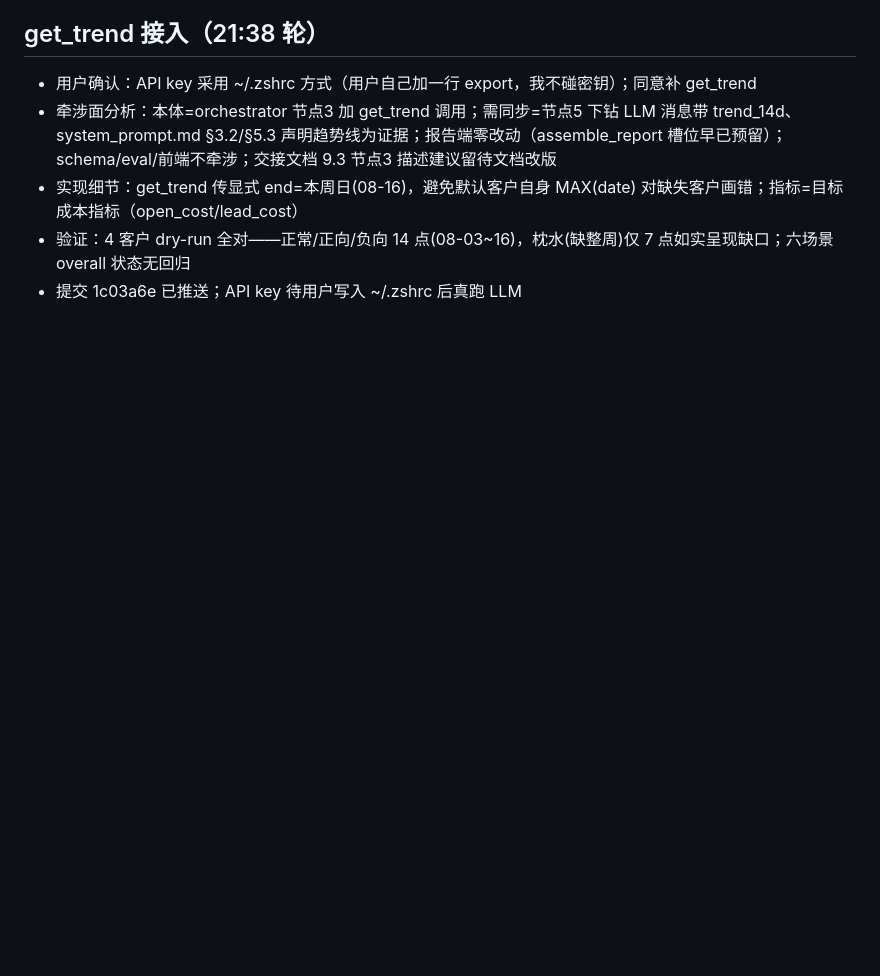
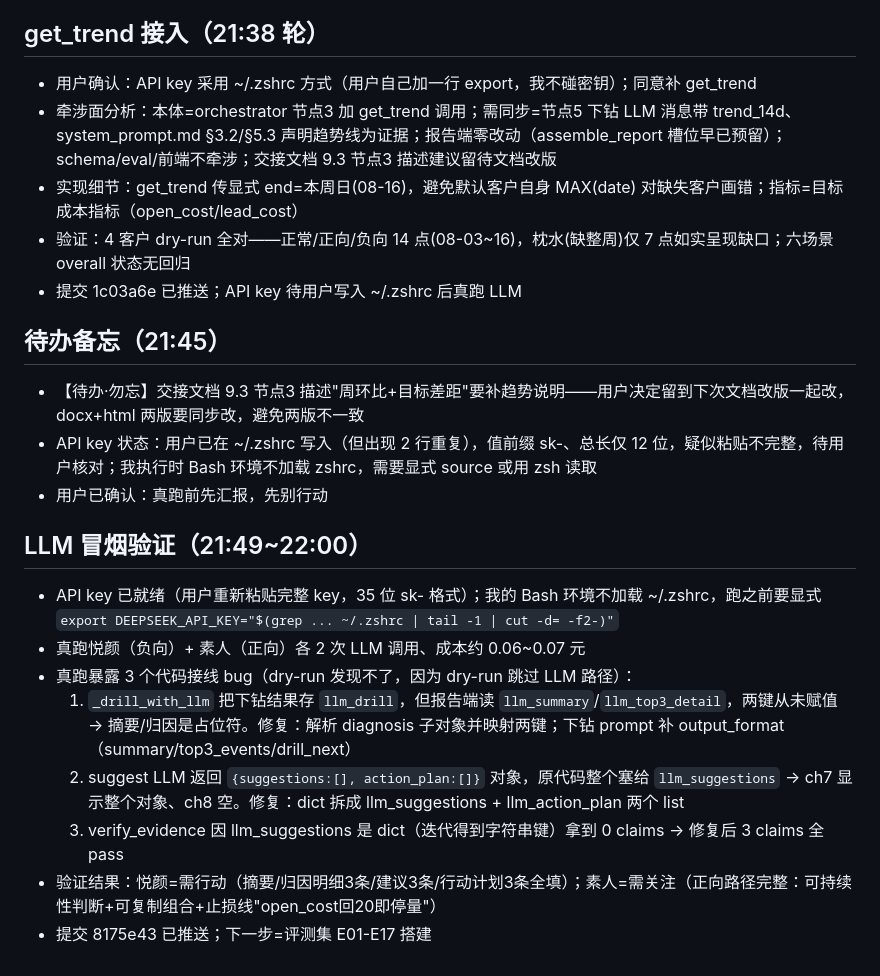
Before and after one commit to Averymeng/818, a Markdown page: .workbuddy/memory/2026-08-18.md, the part around the change. Drawn GitHub-style; blank space fills up the shorter version.

Commit message:
决策日志：LLM冒烟验证与接线修复记录

```diff
--- a/.workbuddy/memory/2026-08-18.md
+++ b/.workbuddy/memory/2026-08-18.md
@@ -98,3 +98,18 @@
 - 实现细节：get_trend 传显式 end=本周日(08-16)，避免默认客户自身 MAX(date) 对缺失客户画错；指标=目标成本指标（open_cost/lead_cost）
 - 验证：4 客户 dry-run 全对——正常/正向/负向 14 点(08-03~16)，枕水(缺整周)仅 7 点如实呈现缺口；六场景 overall 状态无回归
 - 提交 1c03a6e 已推送；API key 待用户写入 ~/.zshrc 后真跑 LLM
+
+## 待办备忘（21:45）
+- 【待办·勿忘】交接文档 9.3 节点3 描述"周环比+目标差距"要补趋势说明——用户决定留到下次文档改版一起改，docx+html 两版要同步改，避免两版不一致
+- API key 状态：用户已在 ~/.zshrc 写入（但出现 2 行重复），值前缀 sk-、总长仅 12 位，疑似粘贴不完整，待用户核对；我执行时 Bash 环境不加载 zshrc，需要显式 source 或用 zsh 读取
+- 用户已确认：真跑前先汇报，先别行动
+
+## LLM 冒烟验证（21:49~22:00）
+- API key 已就绪（用户重新粘贴完整 key，35 位 sk- 格式）；我的 Bash 环境不加载 ~/.zshrc，跑之前要显式 `export DEEPSEEK_API_KEY="$(grep ... ~/.zshrc | tail -1 | cut -d= -f2-)"`
+- 真跑悦颜（负向）+ 素人（正向）各 2 次 LLM 调用、成本约 0.06~0.07 元
+- 真跑暴露 3 个代码接线 bug（dry-run 发现不了，因为 dry-run 跳过 LLM 路径）：
+  1. `_drill_with_llm` 把下钻结果存 `llm_drill`，但报告端读 `llm_summary`/`llm_top3_detail`，两键从未赋值 → 摘要/归因是占位符。修复：解析 diagnosis 子对象并映射两键；下钻 prompt 补 output_format（summary/top3_events/drill_next）
+  2. suggest LLM 返回 `{suggestions:[], action_plan:[]}` 对象，原代码整个塞给 `llm_suggestions` → ch7 显示整个对象、ch8 空。修复：dict 拆成 llm_suggestions + llm_action_plan 两个 list
+  3. verify_evidence 因 llm_suggestions 是 dict（迭代得到字符串键）拿到 0 claims → 修复后 3 claims 全 pass
+- 验证结果：悦颜=需行动（摘要/归因明细3条/建议3条/行动计划3条全填）；素人=需关注（正向路径完整：可持续性判断+可复制组合+止损线"open_cost回20即停量"）
+- 提交 8175e43 已推送；下一步=评测集 E01-E17 搭建
```
